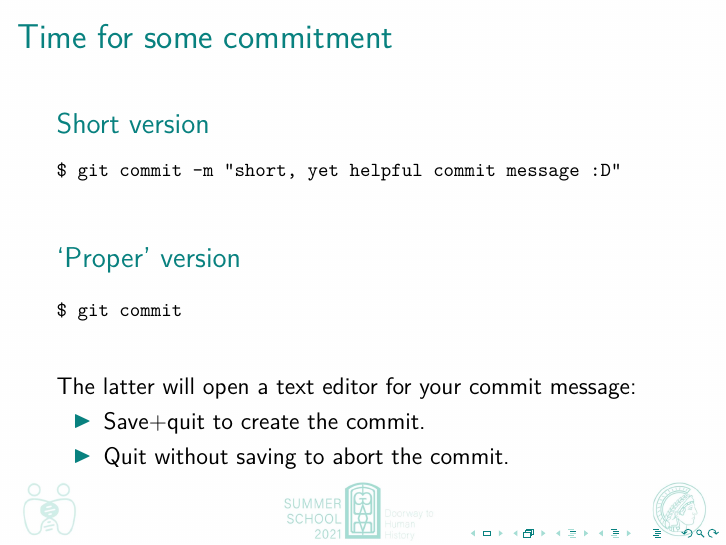
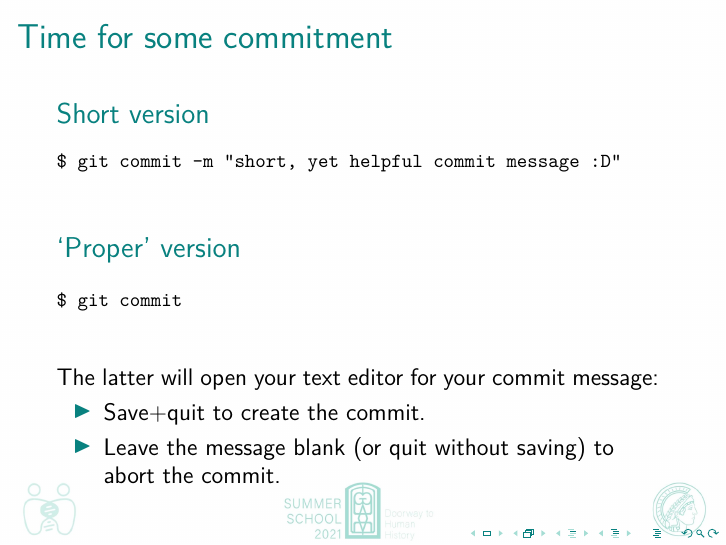
Before and after one commit to johenglisch/git-intro-2021, LaTeX slides (2021-08-27-git-intro.tex): page 33 of 42. Compiled offline with pdfLaTeX.

Commit message:
clarification about making commit messages with an external editor

```diff
--- a/2021-08-27-git-intro.tex
+++ b/2021-08-27-git-intro.tex
@@ -526,10 +526,10 @@ $ git commit
     }
   \end{block}
 
-  The latter will open a~text editor for your commit message:
+  The latter will open your text editor for your commit message:
   \begin{itemize}
     \item Save$+$quit to create the commit.
-    \item Quit without saving to abort the commit.
+    \item Leave the message blank (or quit without saving) to abort the commit.
   \end{itemize}
 \end{frame}
 
```
